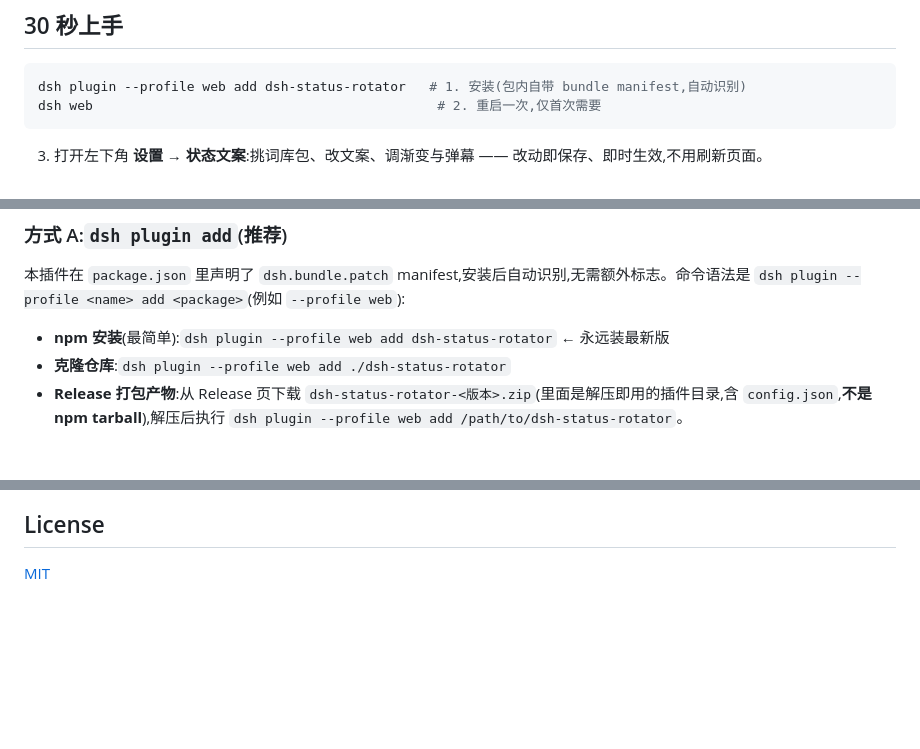
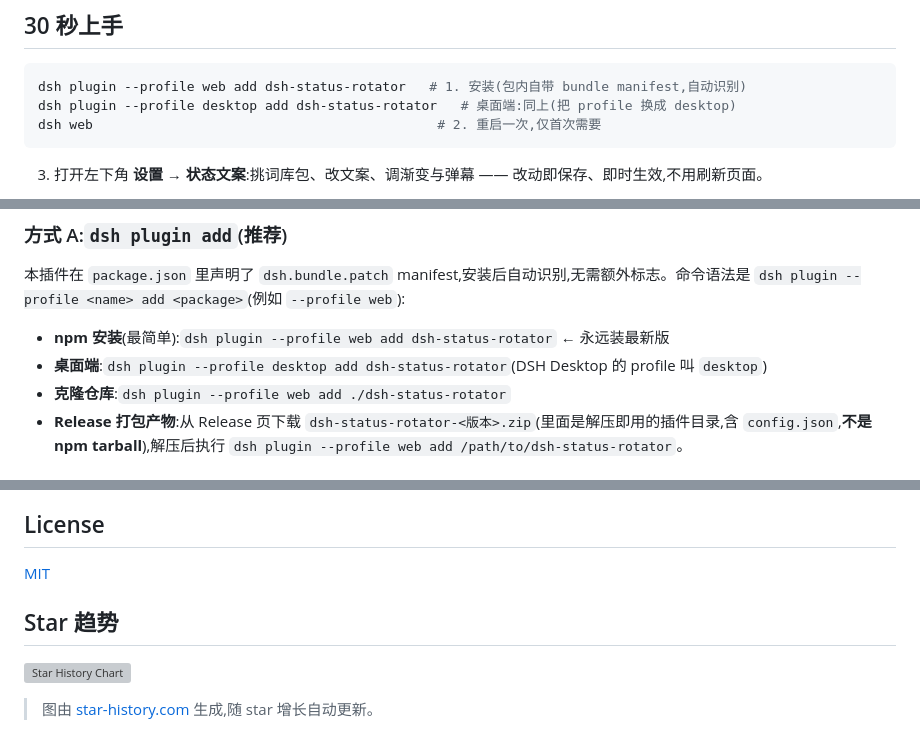
Before and after one commit to 01Virex/dsh-status-rotator, a Markdown page: README_ZH.md, 3 parts joined by grey strips. GitHub-like rendering; blank space fills up the shorter version; grey boxes are pictures that could not be loaded.

````diff
--- a/README_ZH.md
+++ b/README_ZH.md
@@ -18,6 +18,7 @@
 
 ```bash
 dsh plugin --profile web add dsh-status-rotator   # 1. 安装(包内自带 bundle manifest,自动识别)
+dsh plugin --profile desktop add dsh-status-rotator   # 桌面端:同上(把 profile 换成 desktop)
 dsh web                                            # 2. 重启一次,仅首次需要
 ```
 
@@ -78,6 +79,7 @@ dsh web                                            # 2. 重启一次,仅首次
 本插件在 `package.json` 里声明了 `dsh.bundle.patch` manifest,安装后自动识别,无需额外标志。命令语法是 `dsh plugin --profile <name> add <package>`(例如 `--profile web`):
 
 - **npm 安装**(最简单):`dsh plugin --profile web add dsh-status-rotator` ← 永远装最新版
+- **桌面端**:`dsh plugin --profile desktop add dsh-status-rotator`(DSH Desktop 的 profile 叫 `desktop`)
 - **克隆仓库**:`dsh plugin --profile web add ./dsh-status-rotator`
 - **Release 打包产物**:从 Release 页下载 `dsh-status-rotator-<版本>.zip`(里面是解压即用的插件目录,含 `config.json`,**不是 npm tarball**),解压后执行 `dsh plugin --profile web add /path/to/dsh-status-rotator`。
 
@@ -641,3 +643,9 @@ dsh-status-rotator/
 ## License
 
 [MIT](./LICENSE)
+
+## Star 趋势
+
+[![Star History Chart](https://api.star-history.com/svg?repos=01Virex/dsh-status-rotator&type=Date)](https://star-history.com/#01Virex/dsh-status-rotator&Date)
+
+> 图由 [star-history.com](https://www.star-history.com/) 生成,随 star 增长自动更新。
````
Also changed, not shown: README.md (+8 -0 lines).
